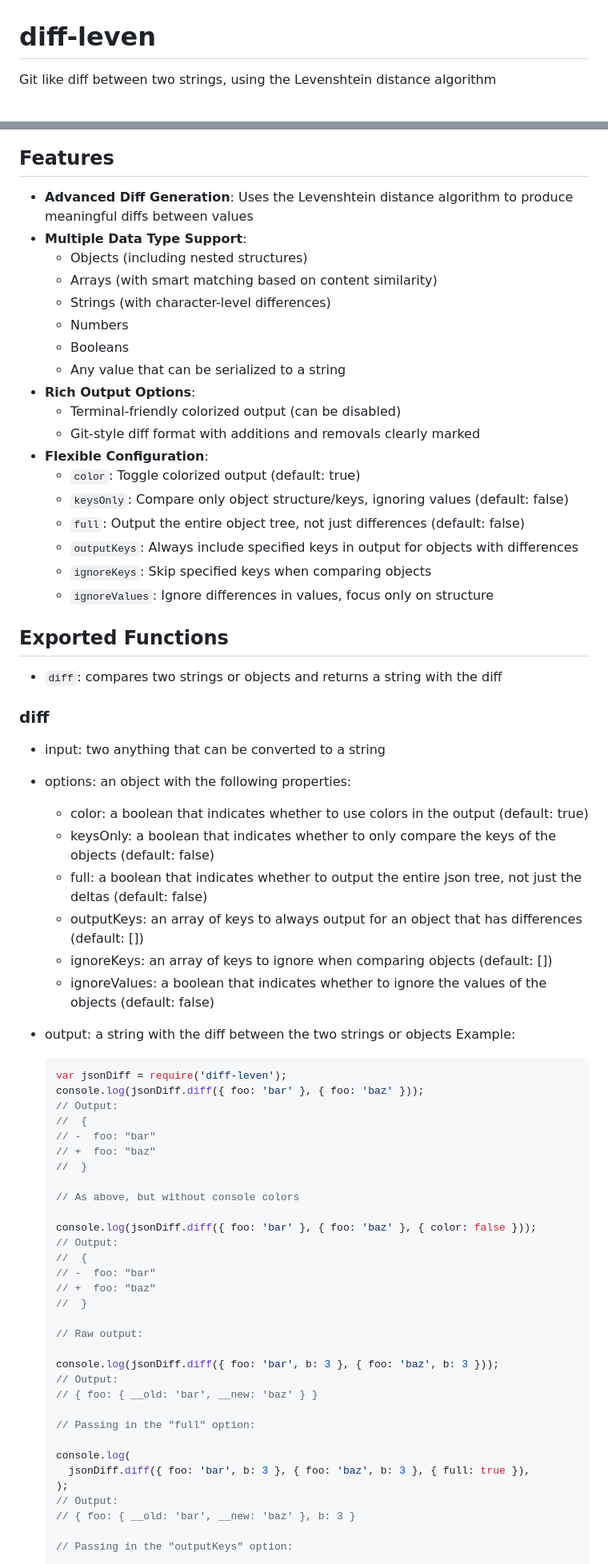
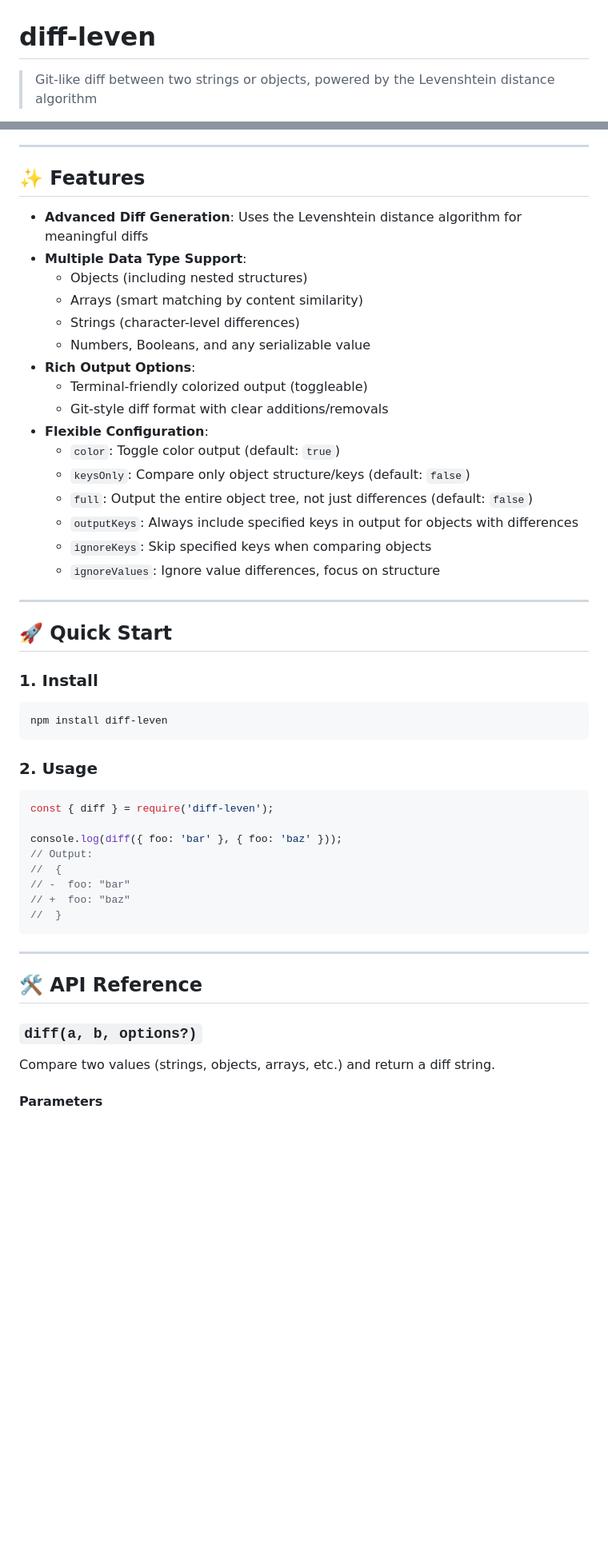
Before and after one commit to kushalshit27/diff-leven, a Markdown page: README.md, 2 parts joined by grey strips. Shown at 80% size. GitHub-like rendering; blank space fills up the shorter version.

````diff
--- a/README.md
+++ b/README.md
@@ -1,5 +1,5 @@
 # diff-leven
 
-Git like diff between two strings, using the Levenshtein distance algorithm
+> Git-like diff between two strings or objects, powered by the Levenshtein distance algorithm
 
 [![npm version](https://badge.fury.io/js/diff-leven.svg)](https://badge.fury.io/js/diff-leven)
@@ -8,75 +6,57 @@ Git like diff between two strings, using the Levenshtein distance algorithm
 [![npm](https://img.shields.io/npm/dm/diff-leven.svg)](https://www.npmjs.com/package/diff-leven)
 ![License](https://img.shields.io/npm/l/diff-leven.svg)
 
-## Features
+---
 
-- **Advanced Diff Generation**: Uses the Levenshtein distance algorithm to produce meaningful diffs between values
+## ✨ Features
+
+- **Advanced Diff Generation**: Uses the Levenshtein distance algorithm for meaningful diffs
 - **Multiple Data Type Support**:
   - Objects (including nested structures)
-  - Arrays (with smart matching based on content similarity)
-  - Strings (with character-level differences)
-  - Numbers
-  - Booleans
-  - Any value that can be serialized to a string
+  - Arrays (smart matching by content similarity)
+  - Strings (character-level differences)
+  - Numbers, Booleans, and any serializable value
 - **Rich Output Options**:
-  - Terminal-friendly colorized output (can be disabled)
-  - Git-style diff format with additions and removals clearly marked
+  - Terminal-friendly colorized output (toggleable)
+  - Git-style diff format with clear additions/removals
 - **Flexible Configuration**:
-  - `color`: Toggle colorized output (default: true)
-  - `keysOnly`: Compare only object structure/keys, ignoring values (default: false)
-  - `full`: Output the entire object tree, not just differences (default: false)
+  - `color`: Toggle color output (default: `true`)
+  - `keysOnly`: Compare only object structure/keys (default: `false`)
+  - `full`: Output the entire object tree, not just differences (default: `false`)
   - `outputKeys`: Always include specified keys in output for objects with differences
   - `ignoreKeys`: Skip specified keys when comparing objects
-  - `ignoreValues`: Ignore differences in values, focus only on structure
+  - `ignoreValues`: Ignore value differences, focus on structure
 
-## Exported Functions
+---
 
-- `diff`: compares two strings or objects and returns a string with the diff
+## 🚀 Quick Start
 
-### diff
+### 1. Install
 
-- input: two anything that can be converted to a string
-- options: an object with the following properties:
-  - color: a boolean that indicates whether to use colors in the output (default: true)
-  - keysOnly: a boolean that indicates whether to only compare the keys of the objects (default: false)
-  - full: a boolean that indicates whether to output the entire json tree, not just the deltas (default: false)
-  - outputKeys: an array of keys to always output for an object that has differences (default: [])
-  - ignoreKeys: an array of keys to ignore when comparing objects (default: [])
-  - ignoreValues: a boolean that indicates whether to ignore the values of the objects (default: false)
-- output: a string with the diff between the two strings or objects
-  Example:
+```bash
+npm install diff-leven
+```
 
-  ```javascript
-  var jsonDiff = require('diff-leven');
-  console.log(jsonDiff.diff({ foo: 'bar' }, { foo: 'baz' }));
-  // Output:
-  //  {
-  // -  foo: "bar"
-  // +  foo: "baz"
-  //  }
+### 2. Usage
 
-  // As above, but without console colors
+```js
+const { diff } = require('diff-leven');
 
-  console.log(jsonDiff.diff({ foo: 'bar' }, { foo: 'baz' }, { color: false }));
-  // Output:
-  //  {
-  // -  foo: "bar"
-  // +  foo: "baz"
-  //  }
+console.log(diff({ foo: 'bar' }, { foo: 'baz' }));
+// Output:
+//  {
+// -  foo: "bar"
+// +  foo: "baz"
+//  }
+```
 
-  // Raw output:
+---
 
-  console.log(jsonDiff.diff({ foo: 'bar', b: 3 }, { foo: 'baz', b: 3 }));
-  // Output:
-  // { foo: { __old: 'bar', __new: 'baz' } }
+## 🛠️ API Reference
 
-  // Passing in the "full" option:
+### `diff(a, b, options?)`
 
-  console.log(
-    jsonDiff.diff({ foo: 'bar', b: 3 }, { foo: 'baz', b: 3 }, { full: true }),
-  );
-  // Output:
-  // { foo: { __old: 'bar', __new: 'baz' }, b: 3 }
+Compare two values (strings, objects, arrays, etc.) and return a diff string.
 
-  // Passing in the "outputKeys" option:
+#### **Parameters**
 
````
Also changed, not shown: other parts of README.md (+103 -130 lines).
